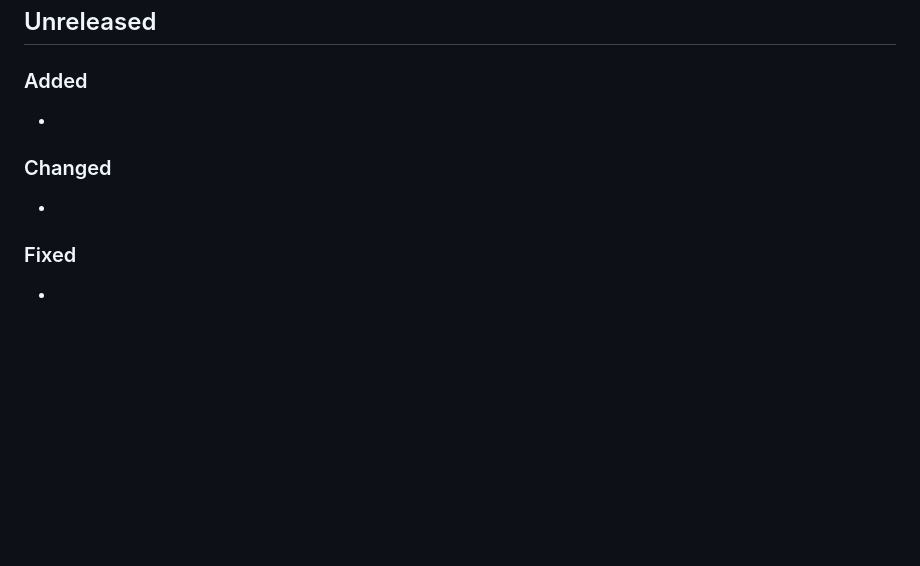
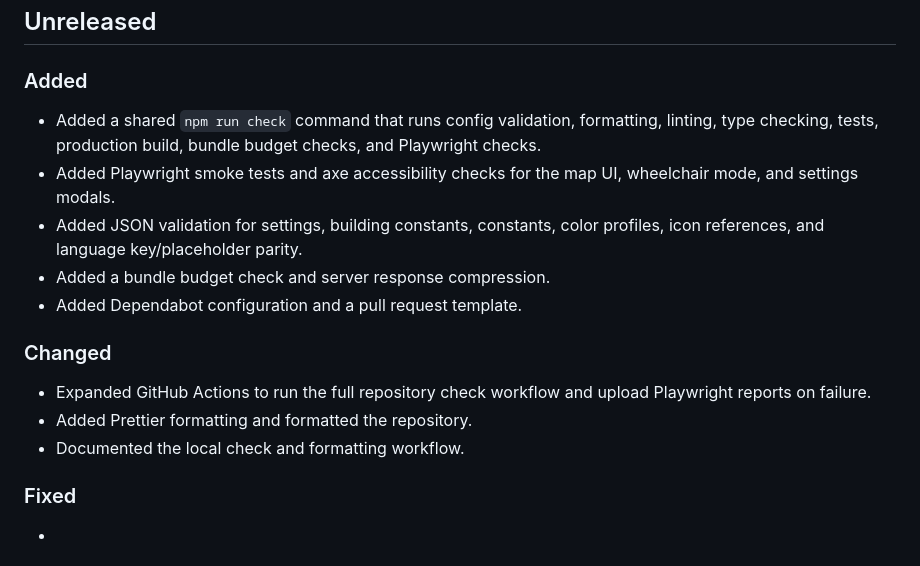
Before and after one commit to Accessible-InfoPoint/2.5D-Indoor-Maps, a Markdown page: CHANGELOG.md, the part around the change. GitHub-like rendering; blank space fills up the shorter version.

Commit message:
Add changelog for the branch

```diff
--- a/CHANGELOG.md
+++ b/CHANGELOG.md
@@ -14,11 +14,22 @@ useful for the project.
 
 ### Added
 
--
+- Added a shared `npm run check` command that runs config validation, formatting,
+  linting, type checking, tests, production build, bundle budget checks, and
+  Playwright checks.
+- Added Playwright smoke tests and axe accessibility checks for the map UI,
+  wheelchair mode, and settings modals.
+- Added JSON validation for settings, building constants, constants, color
+  profiles, icon references, and language key/placeholder parity.
+- Added a bundle budget check and server response compression.
+- Added Dependabot configuration and a pull request template.
 
 ### Changed
 
--
+- Expanded GitHub Actions to run the full repository check workflow and upload
+  Playwright reports on failure.
+- Added Prettier formatting and formatted the repository.
+- Documented the local check and formatting workflow.
 
 ### Fixed
 
```
